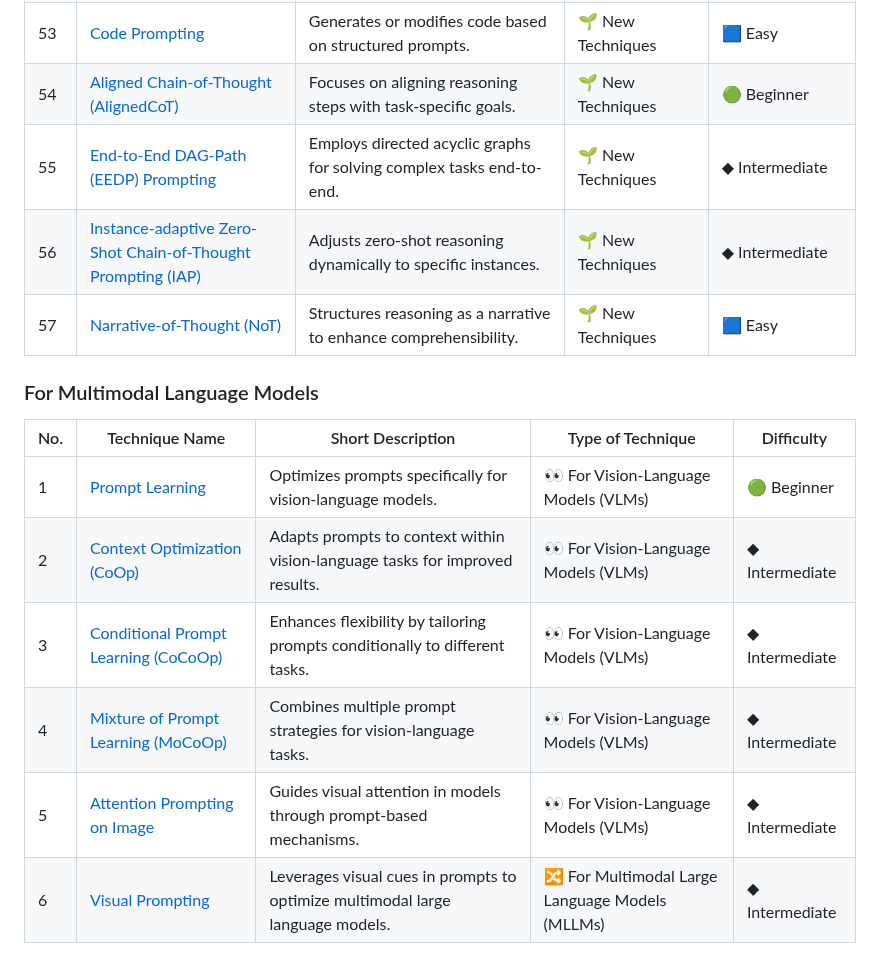
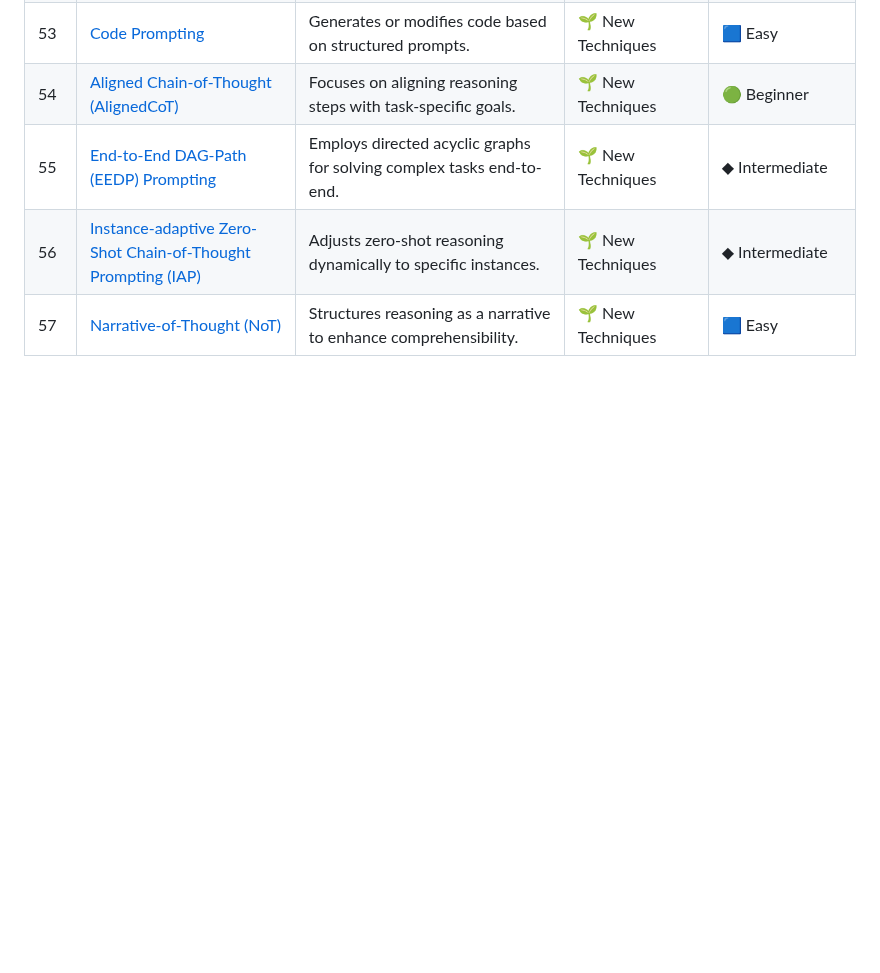
Before and after one commit to kavaivaleri/prompting-resources, a Markdown page: prompting-techniques.md, the part around the change. Drawn GitHub-style; blank space fills up the shorter version.

```diff
--- a/prompting-techniques.md
+++ b/prompting-techniques.md
@@ -76,13 +76,3 @@
 | 55  | [End-to-End DAG-Path (EEDP) Prompting](https://learnprompting.org/docs/new_techniques/end_to_end_dag_path_prompting) | Employs directed acyclic graphs for solving complex tasks end-to-end.                                            | 🌱 New Techniques              | ◆ Intermediate   |
 | 56  | [Instance-adaptive Zero-Shot Chain-of-Thought Prompting (IAP)](https://learnprompting.org/docs/new_techniques/instance_adaptive_zero_shot_chain_of_thought) | Adjusts zero-shot reasoning dynamically to specific instances.                                                   | 🌱 New Techniques              | ◆ Intermediate   |
 | 57  | [Narrative-of-Thought (NoT)](https://learnprompting.org/docs/new_techniques/narrative_of_thought)               | Structures reasoning as a narrative to enhance comprehensibility.                                                | 🌱 New Techniques              | 🟦 Easy          |
-
-### For Multimodal Language Models
-| No. | Technique Name                                                                                                  | Short Description                                                                                                  | Type of Technique        | Difficulty              |
-|-----|----------------------------------------------------------------------------------------------------------------|------------------------------------------------------------------------------------------------------------------|--------------------------|-------------------------|
-| 1  | [Prompt Learning](https://learnprompting.org/docs/new_techniques/for_vision_language_models/prompt_learning)    | Optimizes prompts specifically for vision-language models.                                                       | 👀 For Vision-Language Models (VLMs) | 🟢 Beginner      |
-| 2  | [Context Optimization (CoOp)](https://learnprompting.org/docs/new_techniques/for_vision_language_models/context_optimization) | Adapts prompts to context within vision-language tasks for improved results.                                      | 👀 For Vision-Language Models (VLMs) | ◆ Intermediate   |
-| 3  | [Conditional Prompt Learning (CoCoOp)](https://learnprompting.org/docs/new_techniques/for_vision_language_models/conditional_prompt_learning) | Enhances flexibility by tailoring prompts conditionally to different tasks.                                      | 👀 For Vision-Language Models (VLMs) | ◆ Intermediate   |
-| 4 | [Mixture of Prompt Learning (MoCoOp)](https://learnprompting.org/docs/new_techniques/for_vision_language_models/mixture_of_prompt_learning) | Combines multiple prompt strategies for vision-language tasks.                                                   | 👀 For Vision-Language Models (VLMs) | ◆ Intermediate   |
-| 5  | [Attention Prompting on Image](https://learnprompting.org/docs/new_techniques/for_vision_language_models/attention_prompting_on_image) | Guides visual attention in models through prompt-based mechanisms.                                               | 👀 For Vision-Language Models (VLMs) | ◆ Intermediate   |
-| 6  | [Visual Prompting](https://learnprompting.org/docs/new_techniques/for_multimodal_llms/visual_prompt)            | Leverages visual cues in prompts to optimize multimodal large language models.                                    | 🔀 For Multimodal Large Language Models (MLLMs) | ◆ Intermediate   |
```
